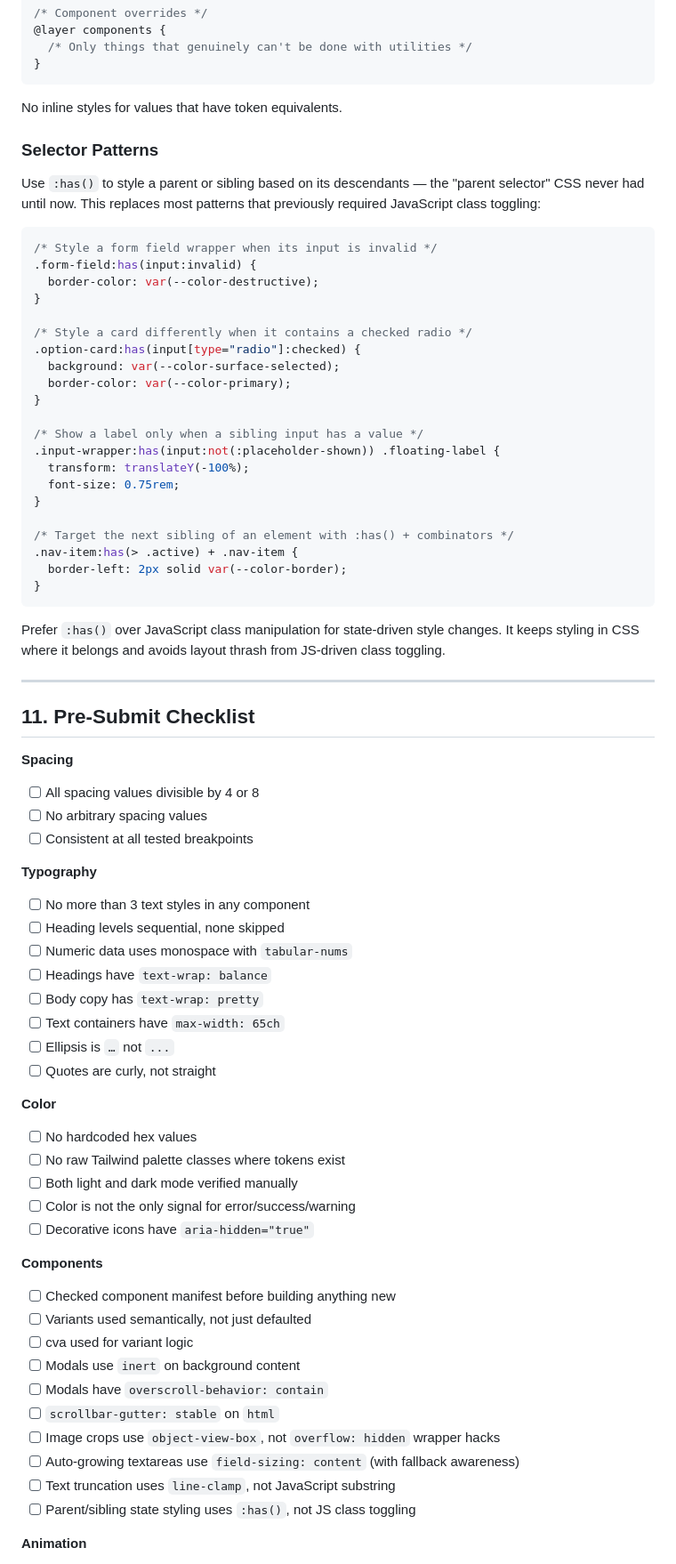
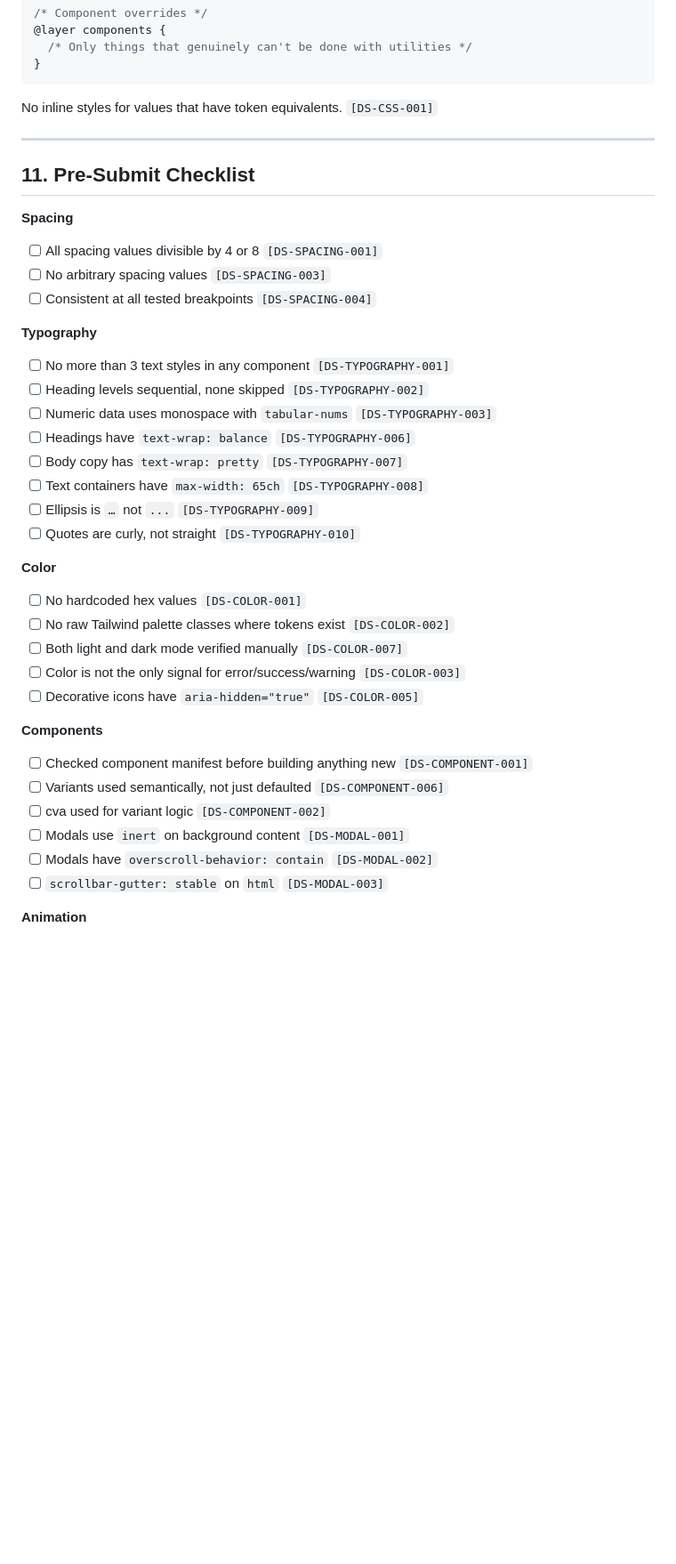
Before and after one commit to ommakes/Skills, a Markdown page: Vois-Design-System/SKILL.md, the part around one of its changes. Shown at 89% size. Drawn GitHub-style; blank space fills up the shorter version.

````diff
--- a/Vois-Design-System/SKILL.md
+++ b/Vois-Design-System/SKILL.md
@@ -608,74 +564,40 @@ html {
 }
 ```
 
-No inline styles for values that have token equivalents.
-
-### Selector Patterns
-
-Use `:has()` to style a parent or sibling based on its descendants — the "parent selector" CSS never had until now. This replaces most patterns that previously required JavaScript class toggling:
-
-```css
-/* Style a form field wrapper when its input is invalid */
-.form-field:has(input:invalid) {
-  border-color: var(--color-destructive);
-}
-
-/* Style a card differently when it contains a checked radio */
-.option-card:has(input[type="radio"]:checked) {
-  background: var(--color-surface-selected);
-  border-color: var(--color-primary);
-}
-
-/* Show a label only when a sibling input has a value */
-.input-wrapper:has(input:not(:placeholder-shown)) .floating-label {
-  transform: translateY(-100%);
-  font-size: 0.75rem;
-}
-
-/* Target the next sibling of an element with :has() + combinators */
-.nav-item:has(> .active) + .nav-item {
-  border-left: 2px solid var(--color-border);
-}
-```
-
-Prefer `:has()` over JavaScript class manipulation for state-driven style changes. It keeps styling in CSS where it belongs and avoids layout thrash from JS-driven class toggling.
+No inline styles for values that have token equivalents. `[DS-CSS-001]`
 
 ---
 
 ## 11. Pre-Submit Checklist
 
 **Spacing**
-- [ ] All spacing values divisible by 4 or 8
-- [ ] No arbitrary spacing values
-- [ ] Consistent at all tested breakpoints
+- [ ] All spacing values divisible by 4 or 8 `[DS-SPACING-001]`
+- [ ] No arbitrary spacing values `[DS-SPACING-003]`
+- [ ] Consistent at all tested breakpoints `[DS-SPACING-004]`
 
 **Typography**
-- [ ] No more than 3 text styles in any component
-- [ ] Heading levels sequential, none skipped
-- [ ] Numeric data uses monospace with `tabular-nums`
-- [ ] Headings have `text-wrap: balance`
-- [ ] Body copy has `text-wrap: pretty`
-- [ ] Text containers have `max-width: 65ch`
-- [ ] Ellipsis is `…` not `...`
-- [ ] Quotes are curly, not straight
+- [ ] No more than 3 text styles in any component `[DS-TYPOGRAPHY-001]`
+- [ ] Heading levels sequential, none skipped `[DS-TYPOGRAPHY-002]`
+- [ ] Numeric data uses monospace with `tabular-nums` `[DS-TYPOGRAPHY-003]`
+- [ ] Headings have `text-wrap: balance` `[DS-TYPOGRAPHY-006]`
+- [ ] Body copy has `text-wrap: pretty` `[DS-TYPOGRAPHY-007]`
+- [ ] Text containers have `max-width: 65ch` `[DS-TYPOGRAPHY-008]`
+- [ ] Ellipsis is `…` not `...` `[DS-TYPOGRAPHY-009]`
+- [ ] Quotes are curly, not straight `[DS-TYPOGRAPHY-010]`
 
 **Color**
-- [ ] No hardcoded hex values
-- [ ] No raw Tailwind palette classes where tokens exist
-- [ ] Both light and dark mode verified manually
-- [ ] Color is not the only signal for error/success/warning
-- [ ] Decorative icons have `aria-hidden="true"`
+- [ ] No hardcoded hex values `[DS-COLOR-001]`
+- [ ] No raw Tailwind palette classes where tokens exist `[DS-COLOR-002]`
+- [ ] Both light and dark mode verified manually `[DS-COLOR-007]`
+- [ ] Color is not the only signal for error/success/warning `[DS-COLOR-003]`
+- [ ] Decorative icons have `aria-hidden="true"` `[DS-COLOR-005]`
 
 **Components**
-- [ ] Checked component manifest before building anything new
-- [ ] Variants used semantically, not just defaulted
-- [ ] cva used for variant logic
-- [ ] Modals use `inert` on background content
-- [ ] Modals have `overscroll-behavior: contain`
-- [ ] `scrollbar-gutter: stable` on `html`
-- [ ] Image crops use `object-view-box`, not `overflow: hidden` wrapper hacks
-- [ ] Auto-growing textareas use `field-sizing: content` (with fallback awareness)
-- [ ] Text truncation uses `line-clamp`, not JavaScript substring
-- [ ] Parent/sibling state styling uses `:has()`, not JS class toggling
+- [ ] Checked component manifest before building anything new `[DS-COMPONENT-001]`
+- [ ] Variants used semantically, not just defaulted `[DS-COMPONENT-006]`
+- [ ] cva used for variant logic `[DS-COMPONENT-002]`
+- [ ] Modals use `inert` on background content `[DS-MODAL-001]`
+- [ ] Modals have `overscroll-behavior: contain` `[DS-MODAL-002]`
+- [ ] `scrollbar-gutter: stable` on `html` `[DS-MODAL-003]`
 
 **Animation**
````
Also changed, not shown: other parts of Vois-Design-System/SKILL.md (+94 -141 lines).
